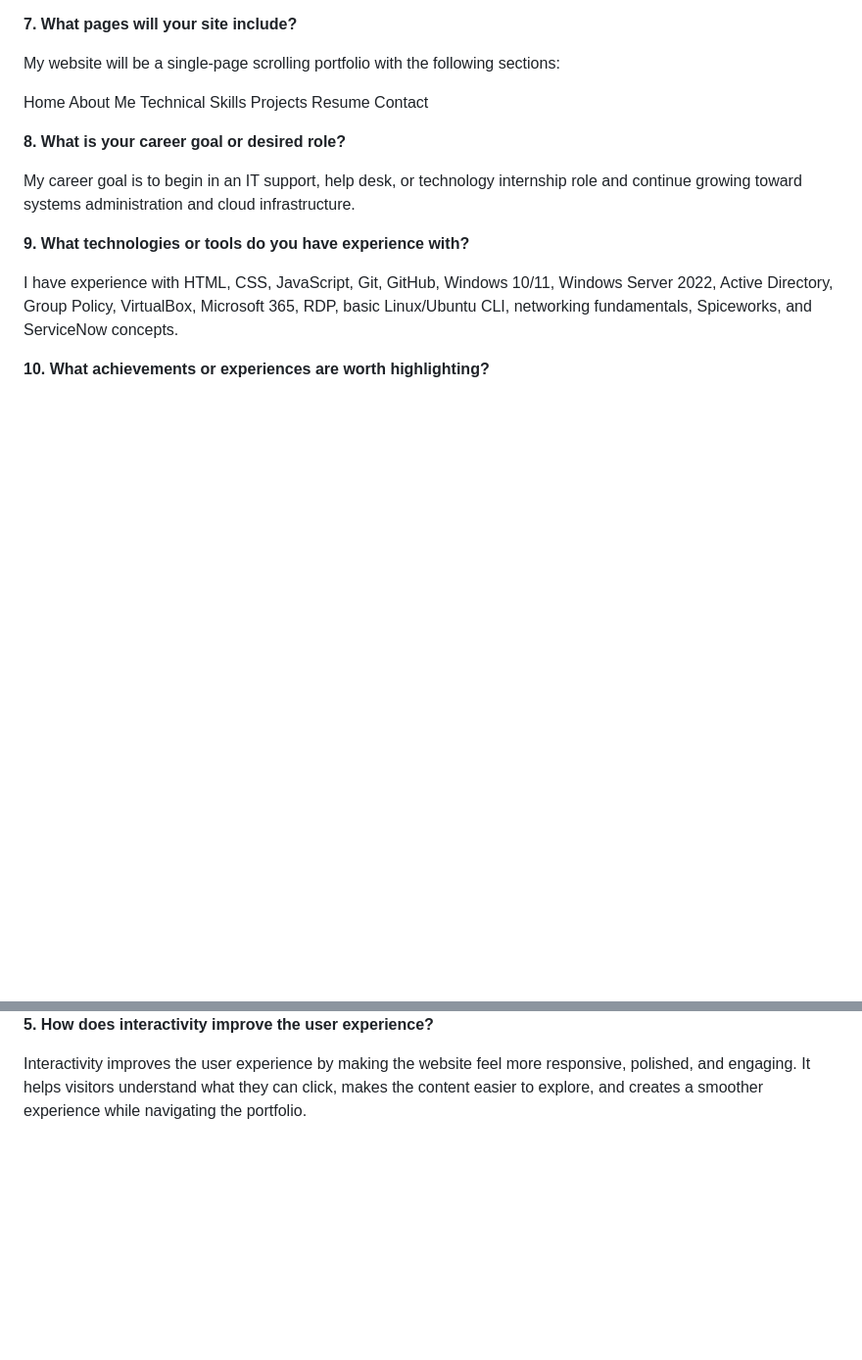
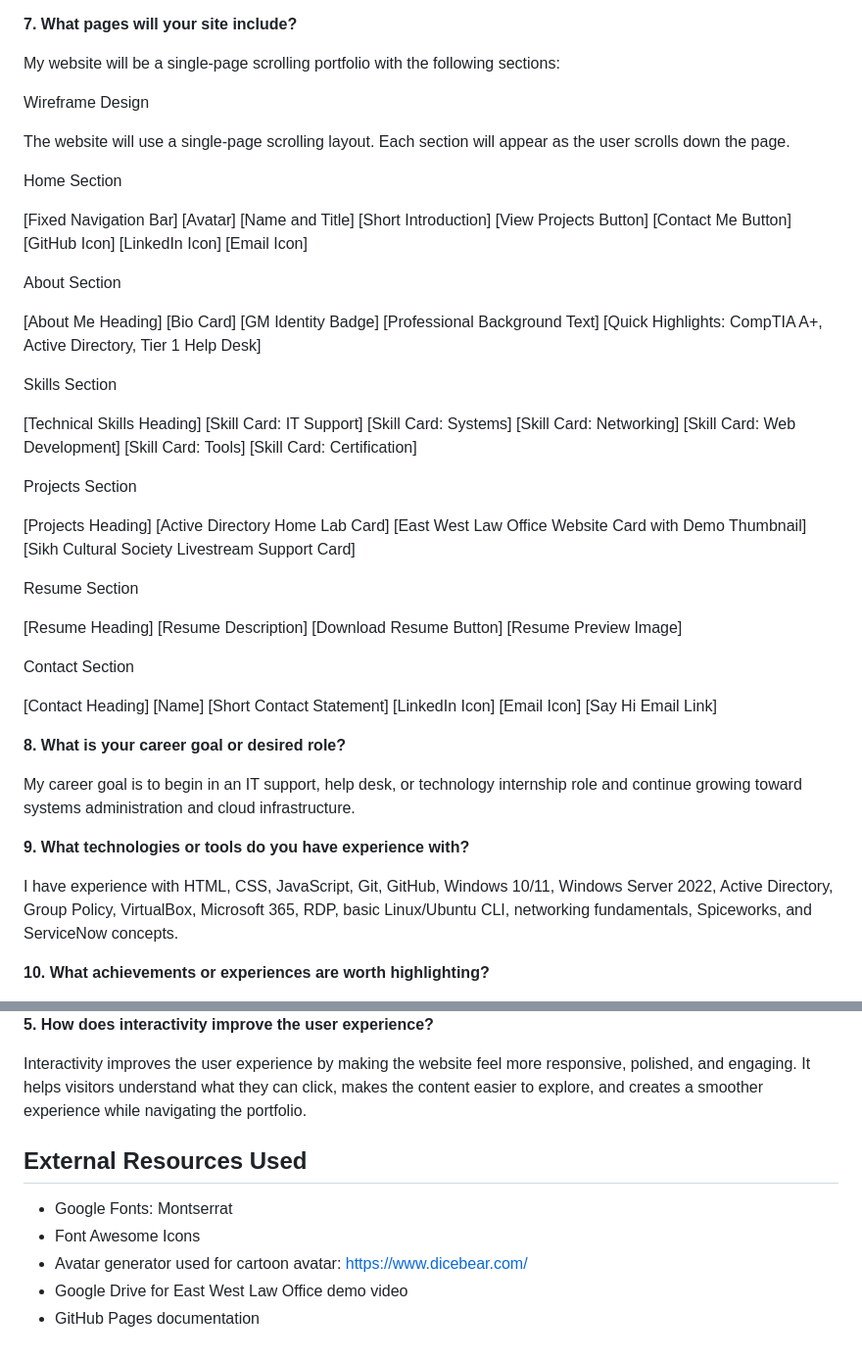
Before and after one commit to Madhre23/personal-portfolio, a Markdown page: README.md, 2 parts joined by grey strips. Shown at 98% size. Drawn GitHub-style; blank space fills up the shorter version.

```diff
--- a/README.md
+++ b/README.md
@@ -26,12 +26,54 @@ I am a Computer Science student at Queens College who has shifted my focus towar
 
 My website will be a single-page scrolling portfolio with the following sections:
 
-Home
-About Me
-Technical Skills
-Projects
-Resume
-Contact
+Wireframe Design
+
+The website will use a single-page scrolling layout. Each section will appear as the user scrolls down the page.
+
+Home Section
+
+[Fixed Navigation Bar]
+[Avatar]
+[Name and Title]
+[Short Introduction]
+[View Projects Button] [Contact Me Button]
+[GitHub Icon] [LinkedIn Icon] [Email Icon]
+
+About Section
+
+[About Me Heading]
+[Bio Card]
+[GM Identity Badge]
+[Professional Background Text]
+[Quick Highlights: CompTIA A+, Active Directory, Tier 1 Help Desk]
+
+Skills Section
+
+[Technical Skills Heading]
+[Skill Card: IT Support] [Skill Card: Systems] [Skill Card: Networking]
+[Skill Card: Web Development] [Skill Card: Tools] [Skill Card: Certification]
+
+Projects Section
+
+[Projects Heading]
+[Active Directory Home Lab Card]
+[East West Law Office Website Card with Demo Thumbnail]
+[Sikh Cultural Society Livestream Support Card]
+
+Resume Section
+
+[Resume Heading]
+[Resume Description]
+[Download Resume Button]
+[Resume Preview Image]
+
+Contact Section
+
+[Contact Heading]
+[Name]
+[Short Contact Statement]
+[LinkedIn Icon] [Email Icon]
+[Say Hi Email Link]
 
 **8. What is your career goal or desired role?**
 
@@ -128,3 +170,11 @@ Users will receive feedback through hover effects on buttons, cards, icons, and
 **5. How does interactivity improve the user experience?**
 
 Interactivity improves the user experience by making the website feel more responsive, polished, and engaging. It helps visitors understand what they can click, makes the content easier to explore, and creates a smoother experience while navigating the portfolio.
+
+## External Resources Used
+
+- Google Fonts: Montserrat
+- Font Awesome Icons
+- Avatar generator used for cartoon avatar: https://www.dicebear.com/
+- Google Drive for East West Law Office demo video
+- GitHub Pages documentation
```
Also changed, not shown: other parts of README.md (+1 -1 lines).
